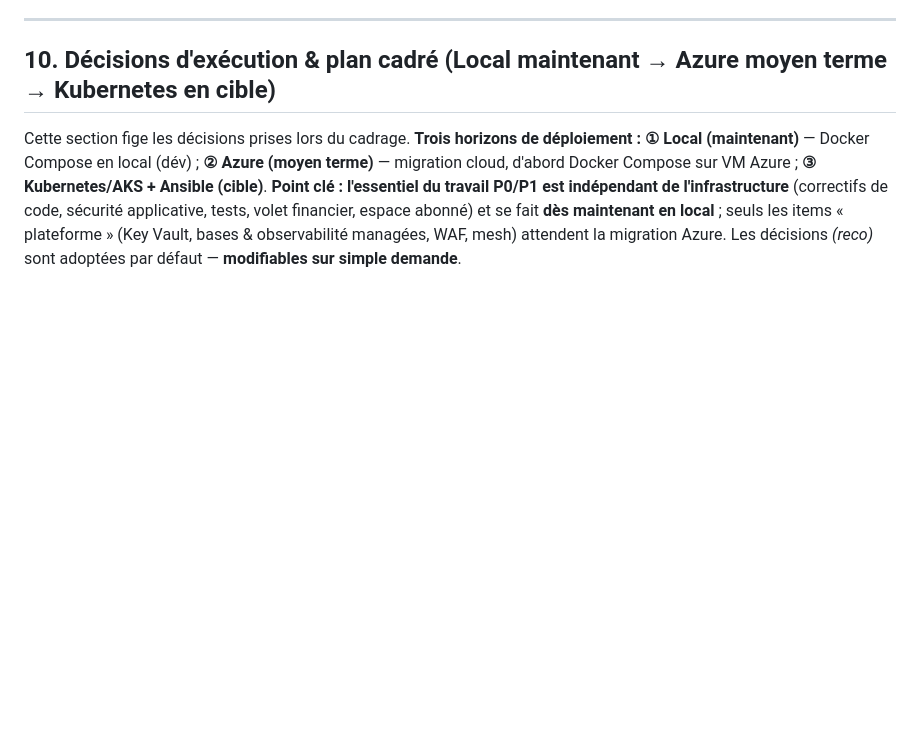
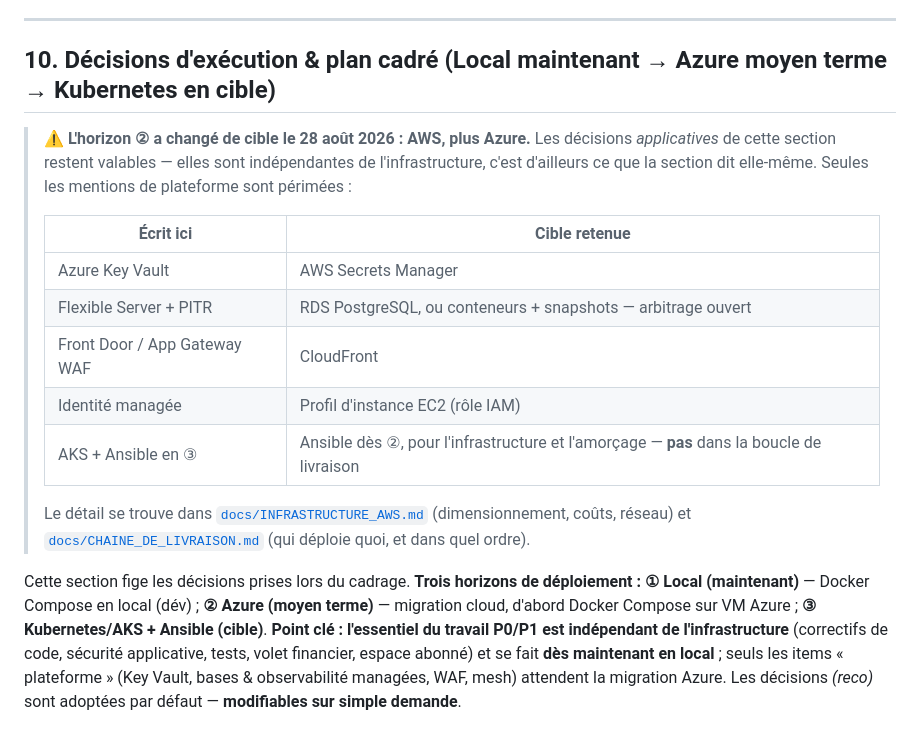
Before and after one commit to SteveElouga/SGFE-Backend, a Markdown page: AUDIT_SGFE.md, the part around the change. GitHub-like rendering; blank space fills up the shorter version.

```diff
--- a/AUDIT_SGFE.md
+++ b/AUDIT_SGFE.md
@@ -503,6 +503,23 @@ En traitant les huit actions **P0**, le projet devient déployable de façon res
 
 ## 10. Décisions d'exécution & plan cadré (Local maintenant → Azure moyen terme → Kubernetes en cible)
 
+> ⚠️ **L'horizon ② a changé de cible le 28 août 2026 : AWS, plus Azure.**
+> Les décisions *applicatives* de cette section restent valables — elles sont
+> indépendantes de l'infrastructure, c'est d'ailleurs ce que la section dit
+> elle-même. Seules les mentions de plateforme sont périmées :
+>
+> | Écrit ici | Cible retenue |
+> |---|---|
+> | Azure Key Vault | AWS Secrets Manager |
+> | Flexible Server + PITR | RDS PostgreSQL, ou conteneurs + snapshots — arbitrage ouvert |
+> | Front Door / App Gateway WAF | CloudFront |
+> | Identité managée | Profil d'instance EC2 (rôle IAM) |
+> | AKS + Ansible en ③ | Ansible dès ②, pour l'infrastructure et l'amorçage — **pas** dans la boucle de livraison |
+>
+> Le détail se trouve dans [`docs/INFRASTRUCTURE_AWS.md`](docs/INFRASTRUCTURE_AWS.md)
+> (dimensionnement, coûts, réseau) et [`docs/CHAINE_DE_LIVRAISON.md`](docs/CHAINE_DE_LIVRAISON.md)
+> (qui déploie quoi, et dans quel ordre).
+
 Cette section fige les décisions prises lors du cadrage. **Trois horizons de déploiement :** **① Local (maintenant)** — Docker Compose en local (dév) ; **② Azure (moyen terme)** — migration cloud, d'abord Docker Compose sur VM Azure ; **③ Kubernetes/AKS + Ansible (cible)**. **Point clé : l'essentiel du travail P0/P1 est indépendant de l'infrastructure** (correctifs de code, sécurité applicative, tests, volet financier, espace abonné) et se fait **dès maintenant en local** ; seuls les items « plateforme » (Key Vault, bases & observabilité managées, WAF, mesh) attendent la migration Azure. Les décisions *(reco)* sont adoptées par défaut — **modifiables sur simple demande**.
 
 ### 10.1 Décisions Phase P0
```
Also changed, not shown: CLAUDE.md (+43 -44 lines).
